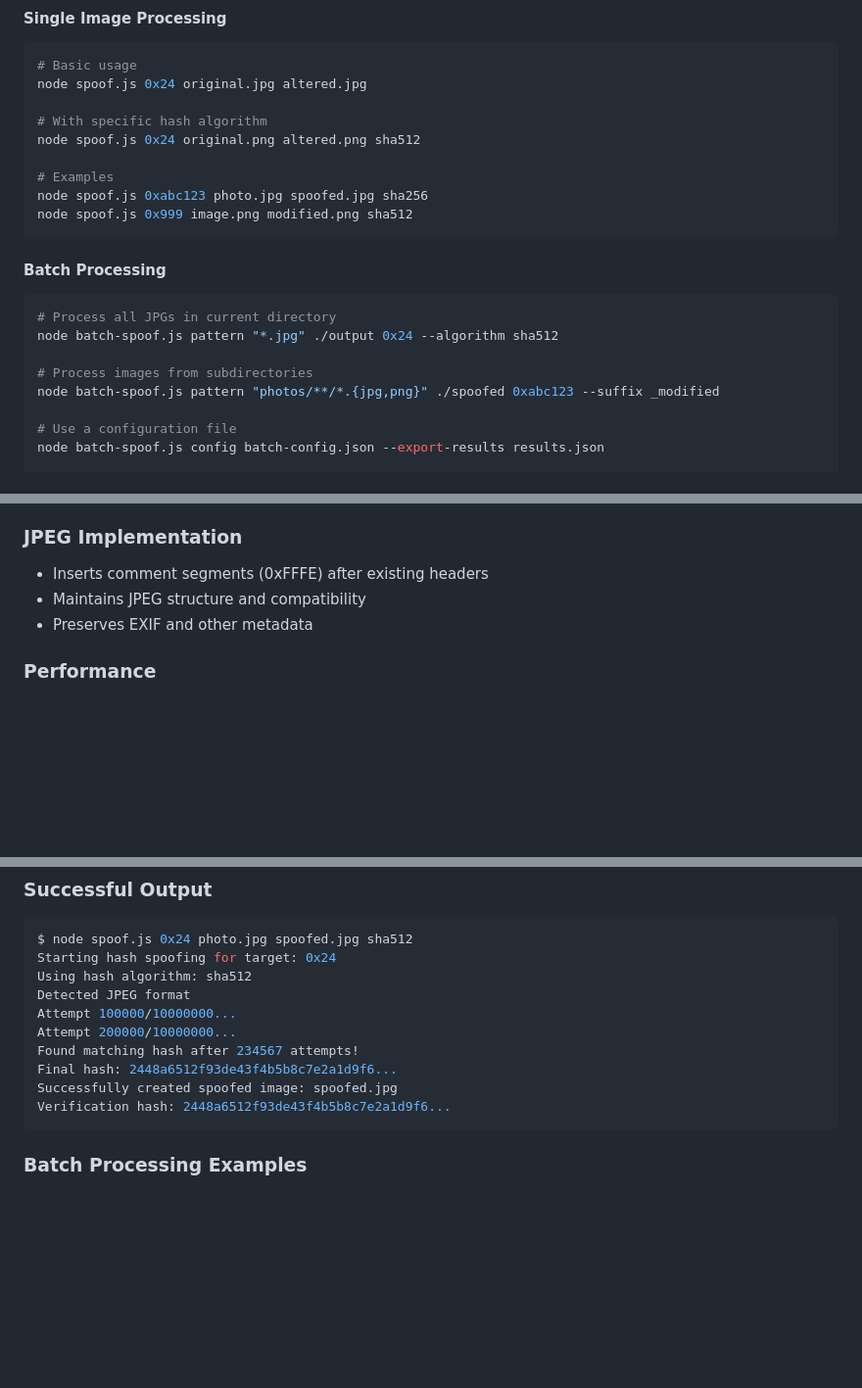
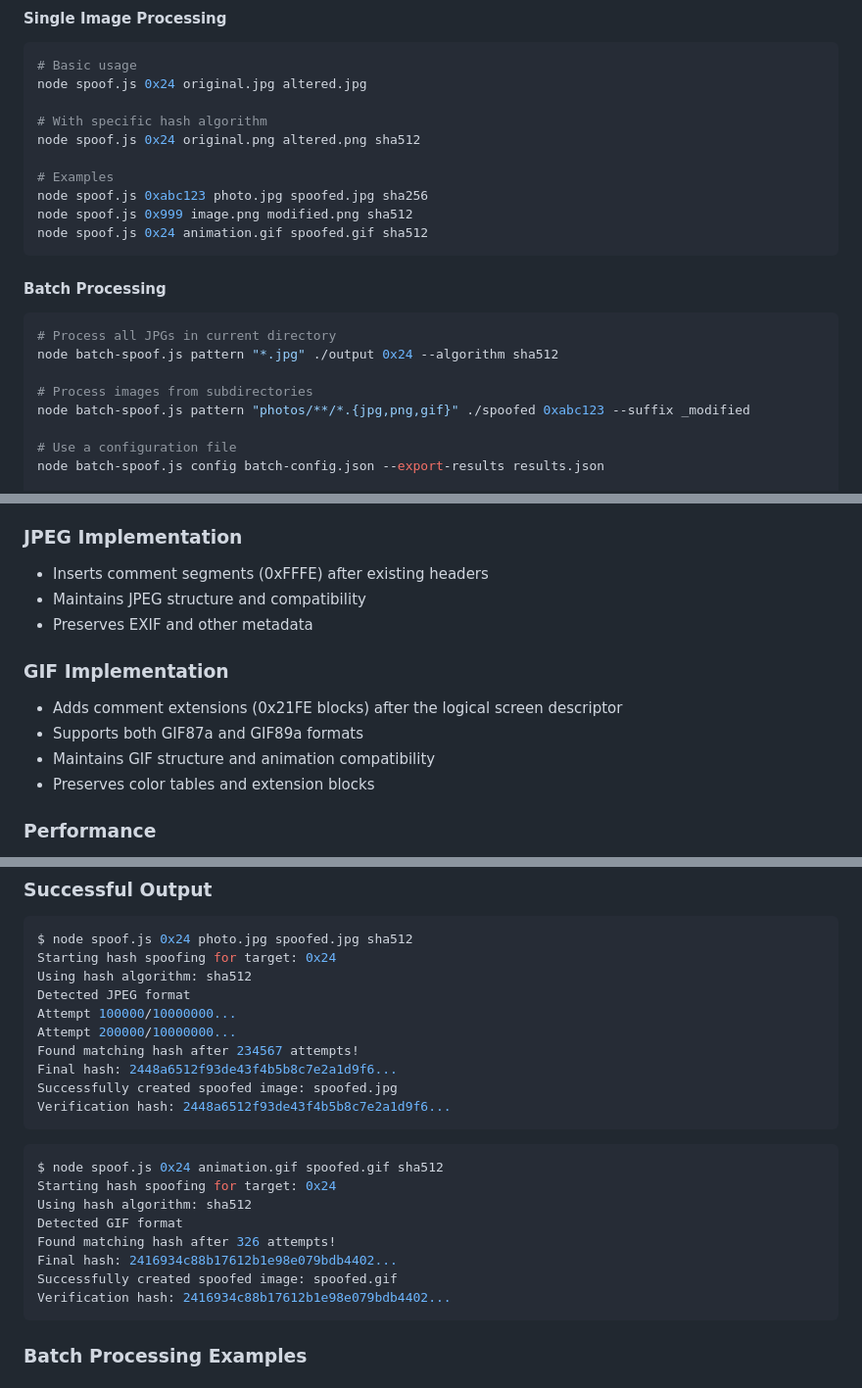
Before and after one commit to riwogerald/imghash, a Markdown page: README.md, 3 parts joined by grey strips. Shown: that part at 98% size. GitHub-like rendering; blank space fills up the shorter version.

````diff
--- a/README.md
+++ b/README.md
@@ -106,6 +107,7 @@ node spoof.js 0x24 original.png altered.png sha512
 # Examples
 node spoof.js 0xabc123 photo.jpg spoofed.jpg sha256
 node spoof.js 0x999 image.png modified.png sha512
+node spoof.js 0x24 animation.gif spoofed.gif sha512
 ```
 
 #### Batch Processing
@@ -114,7 +116,7 @@ node spoof.js 0x999 image.png modified.png sha512
 node batch-spoof.js pattern "*.jpg" ./output 0x24 --algorithm sha512
 
 # Process images from subdirectories
-node batch-spoof.js pattern "photos/**/*.{jpg,png}" ./spoofed 0xabc123 --suffix _modified
+node batch-spoof.js pattern "photos/**/*.{jpg,png,gif}" ./spoofed 0xabc123 --suffix _modified
 
 # Use a configuration file
 node batch-spoof.js config batch-config.json --export-results results.json
@@ -222,6 +224,12 @@ node spoof.js 0x24 image.jpg spoofed.jpg
 - Maintains JPEG structure and compatibility
 - Preserves EXIF and other metadata
 
+### GIF Implementation
+- Adds comment extensions (0x21FE blocks) after the logical screen descriptor
+- Supports both GIF87a and GIF89a formats
+- Maintains GIF structure and animation compatibility
+- Preserves color tables and extension blocks
+
 ### Performance
 - Brute force approach with optimized iterations
 - Progress reporting every 10,000 attempts (web) / 100,000 (CLI)
@@ -259,6 +267,17 @@ Found matching hash after 234567 attempts!
 Final hash: 2448a6512f93de43f4b5b8c7e2a1d9f6...
 Successfully created spoofed image: spoofed.jpg
 Verification hash: 2448a6512f93de43f4b5b8c7e2a1d9f6...
+```
+
+```bash
+$ node spoof.js 0x24 animation.gif spoofed.gif sha512
+Starting hash spoofing for target: 0x24
+Using hash algorithm: sha512
+Detected GIF format
+Found matching hash after 326 attempts!
+Final hash: 2416934c88b17612b1e98e079bdb4402...
+Successfully created spoofed image: spoofed.gif
+Verification hash: 2416934c88b17612b1e98e079bdb4402...
 ```
 
 ### Batch Processing Examples
````
Also changed, not shown: other parts of README.md (+4 -3 lines), test data/test.gif (added), test data/test_spoofed.gif (added), 4 other files.
